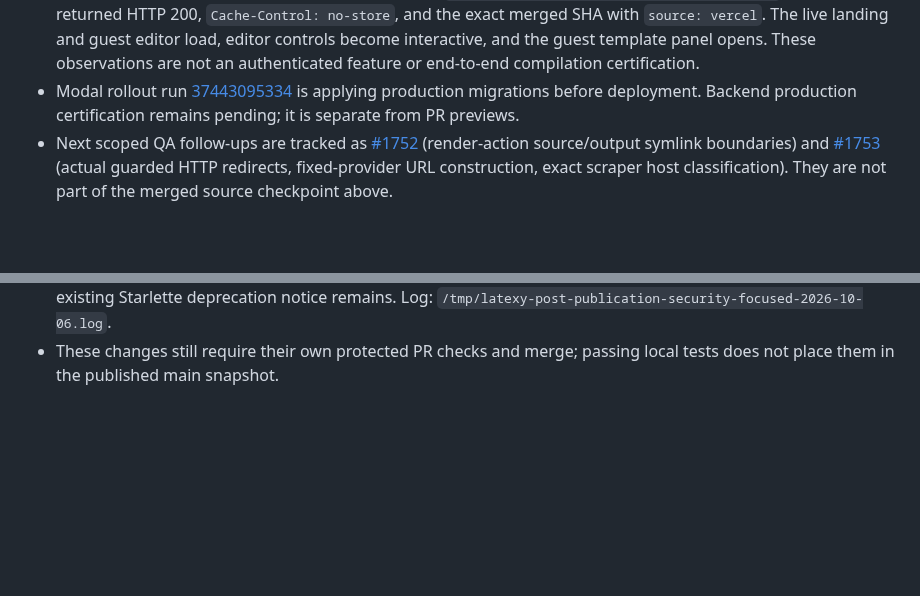
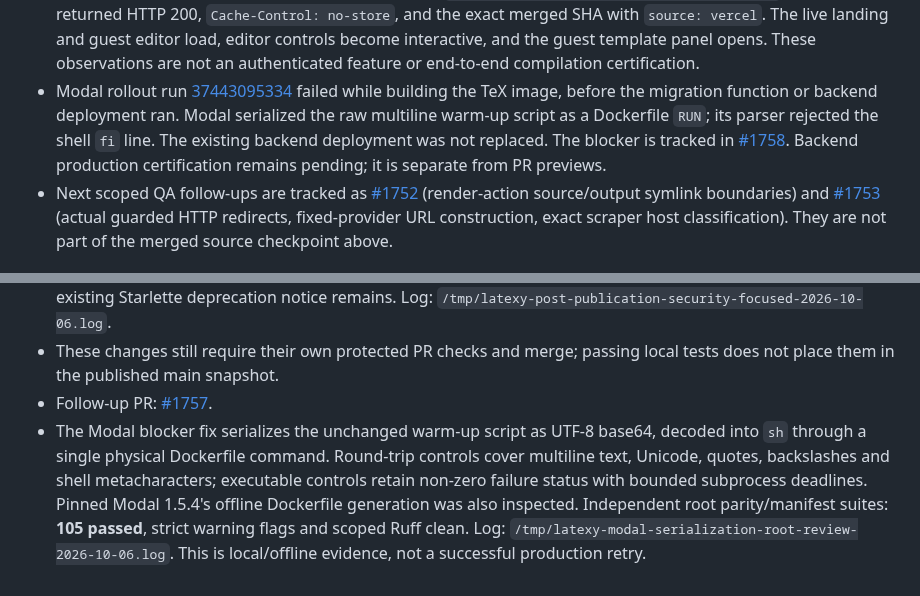
Before and after one commit to sanskarpan/Latexy, a Markdown page: docs/qa/PUBLICATION-2026-10-06.md, 2 parts joined by grey strips. Rendered like a GitHub page; blank space fills up the shorter version.

Commit message:
docs: track Modal rollout blocker and validated repair (refs #1758)

```diff
--- a/docs/qa/PUBLICATION-2026-10-06.md
+++ b/docs/qa/PUBLICATION-2026-10-06.md
@@ -181,7 +181,11 @@ certification.
   are not an authenticated feature or end-to-end compilation certification.
 - Modal rollout run
   [37443095334](https://github.com/sanskarpan/Latexy/actions/runs/37443095334)
-  is applying production migrations before deployment. Backend production
+  failed while building the TeX image, before the migration function or backend
+  deployment ran. Modal serialized the raw multiline warm-up script as a
+  Dockerfile `RUN`; its parser rejected the shell `fi` line. The existing backend
+  deployment was not replaced. The blocker is tracked in
+  [#1758](https://github.com/sanskarpan/Latexy/issues/1758). Backend production
   certification remains pending; it is separate from PR previews.
 - Next scoped QA follow-ups are tracked as
   [#1752](https://github.com/sanskarpan/Latexy/issues/1752) (render-action
@@ -212,3 +216,13 @@ certification.
   `/tmp/latexy-post-publication-security-focused-2026-10-06.log`.
 - These changes still require their own protected PR checks and merge; passing
   local tests does not place them in the published main snapshot.
+- Follow-up PR: [#1757](https://github.com/sanskarpan/Latexy/pull/1757).
+- The Modal blocker fix serializes the unchanged warm-up script as UTF-8
+  base64, decoded into `sh` through a single physical Dockerfile command.
+  Round-trip controls cover multiline text, Unicode, quotes, backslashes and
+  shell metacharacters; executable controls retain non-zero failure status
+  with bounded subprocess deadlines. Pinned Modal 1.5.4's offline Dockerfile
+  generation was also inspected. Independent root parity/manifest suites:
+  **105 passed**, strict warning flags and scoped Ruff clean. Log:
+  `/tmp/latexy-modal-serialization-root-review-2026-10-06.log`.
+  This is local/offline evidence, not a successful production retry.
```
